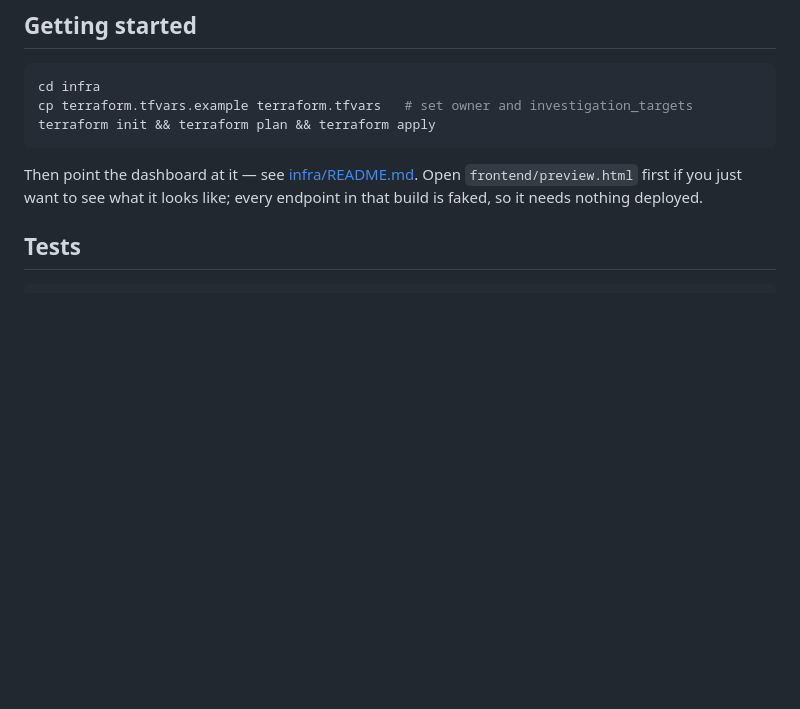
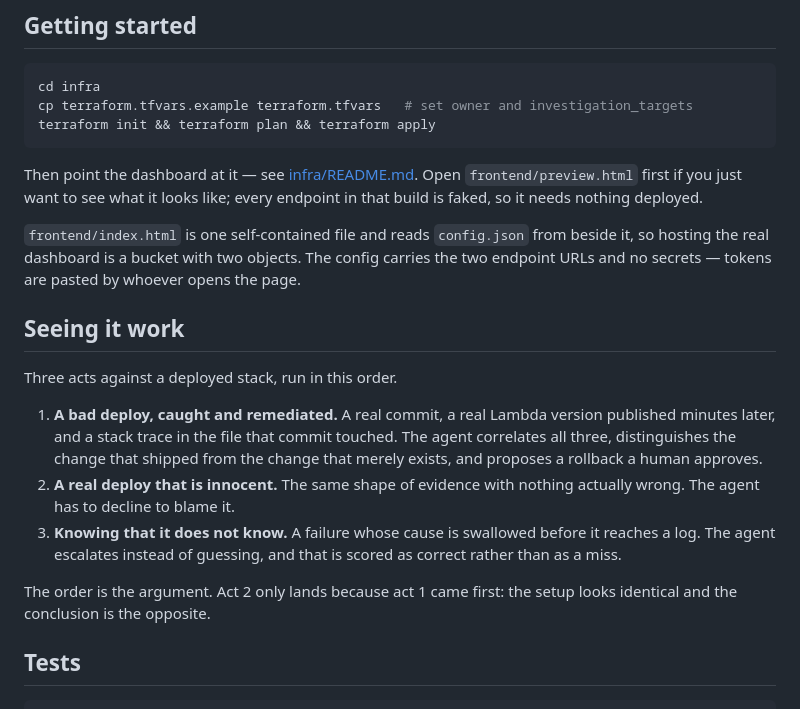
Before and after one commit to Gulsher-19I-0445/Sentry-Autonomous-Incident-Triage-Root-Cause-Analysis-with-Human-Gated-Remediation, a Markdown page: README.md, the part around the change. Rendered like a GitHub page; blank space fills up the shorter version.

````diff
--- a/README.md
+++ b/README.md
@@ -74,6 +74,28 @@ Then point the dashboard at it — see [infra/README.md](infra/README.md). Open
 `frontend/preview.html` first if you just want to see what it looks like; every
 endpoint in that build is faked, so it needs nothing deployed.
 
+`frontend/index.html` is one self-contained file and reads `config.json` from
+beside it, so hosting the real dashboard is a bucket with two objects. The
+config carries the two endpoint URLs and no secrets — tokens are pasted by
+whoever opens the page.
+
+## Seeing it work
+
+Three acts against a deployed stack, run in this order.
+
+1. **A bad deploy, caught and remediated.** A real commit, a real Lambda version
+   published minutes later, and a stack trace in the file that commit touched.
+   The agent correlates all three, distinguishes the change that shipped from
+   the change that merely exists, and proposes a rollback a human approves.
+2. **A real deploy that is innocent.** The same shape of evidence with nothing
+   actually wrong. The agent has to decline to blame it.
+3. **Knowing that it does not know.** A failure whose cause is swallowed before
+   it reaches a log. The agent escalates instead of guessing, and that is scored
+   as correct rather than as a miss.
+
+The order is the argument. Act 2 only lands because act 1 came first: the setup
+looks identical and the conclusion is the opposite.
+
 ## Tests
 
 ```bash
````
Also changed, not shown: CLAUDE.md (+29 -2 lines).
